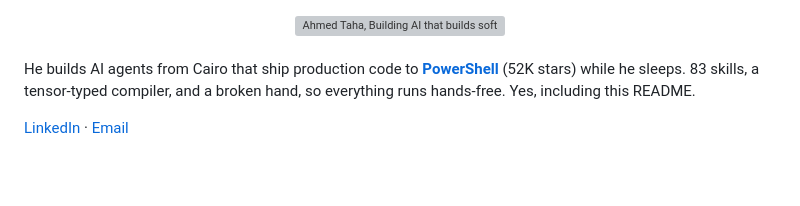
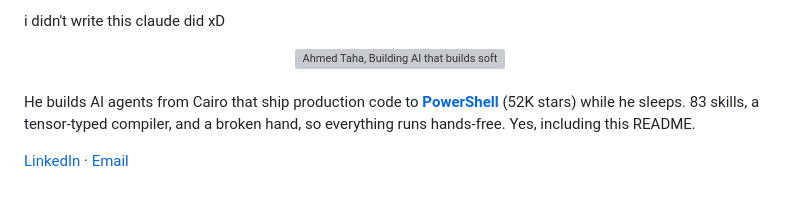
Before and after one commit to SufficientDaikon/SufficientDaikon, a Markdown page: README.md, the part around the change. Drawn GitHub-style; grey boxes are pictures that could not be loaded.

```diff
--- a/README.md
+++ b/README.md
@@ -1,3 +1,5 @@
+i didn't write this claude did xD
+
 <div align="center">
   <img src="./assets/header.svg" width="100%" alt="Ahmed Taha, Building AI that builds software" />
 </div>
```
